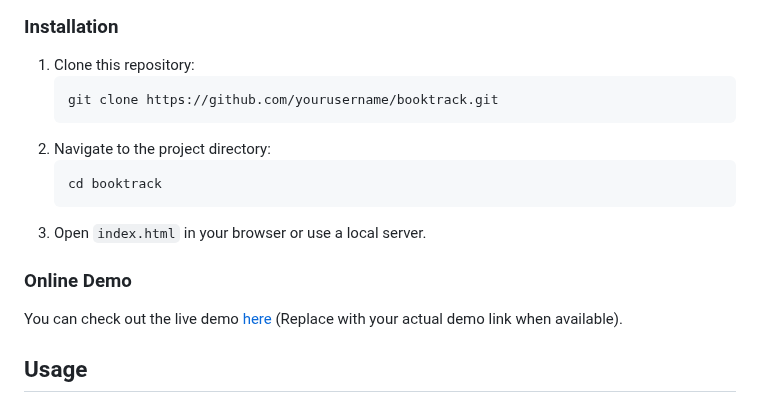
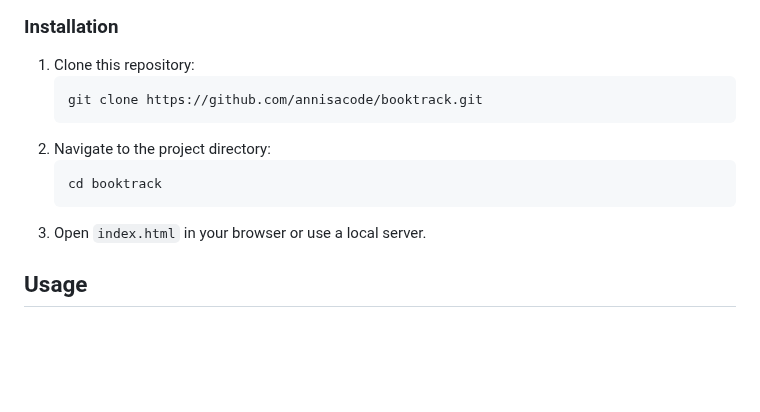
Before and after one commit to AnnisaCode/BookTrack, a Markdown page: README.md, the part around one of its changes. GitHub-like rendering; blank space fills up the shorter version.

````diff
--- a/README.md
+++ b/README.md
@@ -32,16 +30,13 @@ BookTrack is a clean, intuitive web application for managing your personal book
 ### Installation
 1. Clone this repository:
    ```bash
-   git clone https://github.com/yourusername/booktrack.git
+   git clone https://github.com/annisacode/booktrack.git
    ```
 2. Navigate to the project directory:
    ```bash
    cd booktrack
    ```
 3. Open `index.html` in your browser or use a local server.
-
-### Online Demo
-You can check out the live demo [here](#) (Replace with your actual demo link when available).
 
 ## Usage
 
````
Also changed, not shown: other parts of README.md (+0 -2 lines).
